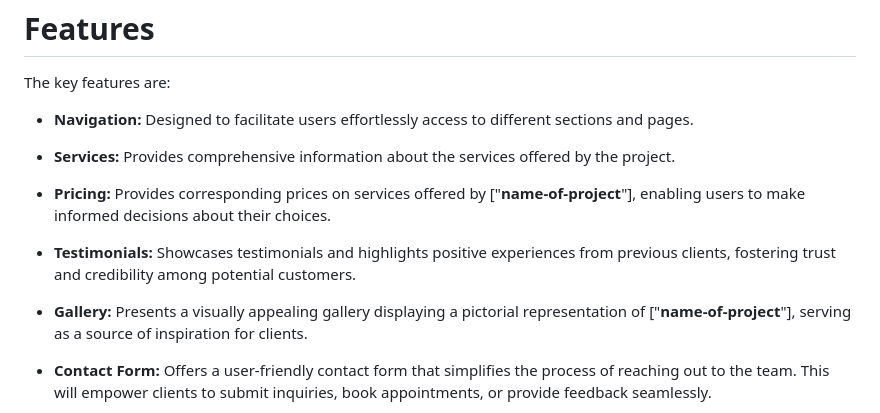
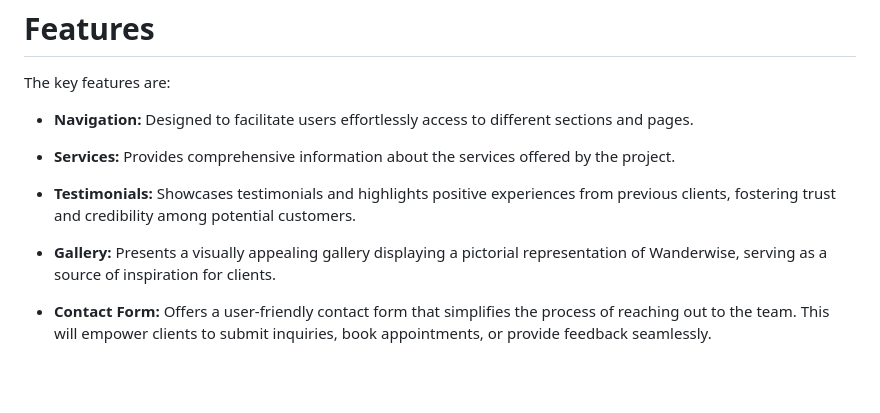
Before and after one commit to IkennaEgwim/Wanderwise, a Markdown page: README.md, the part around the change printed below. Drawn GitHub-style; blank space fills up the shorter version.

```diff
--- a/README.md
+++ b/README.md
@@ -242,9 +242,8 @@ The key features are:
 
 - <strong>Navigation:</strong> Designed to facilitate users effortlessly access to different sections and pages.
 - <strong>Services:</strong> Provides comprehensive information about the services offered by the project.
-- <strong>Pricing:</strong> Provides corresponding prices on services offered by ["**name-of-project**"], enabling users to make informed decisions about their choices.
 - <strong>Testimonials:</strong> Showcases testimonials and highlights positive experiences from previous clients, fostering trust and credibility among potential customers.
-- <strong>Gallery:</strong> Presents a visually appealing gallery displaying a pictorial representation of ["**name-of-project**"], serving as a source of inspiration for clients.
+- <strong>Gallery:</strong> Presents a visually appealing gallery displaying a pictorial representation of Wanderwise, serving as a source of inspiration for clients.
 - <strong>Contact Form:</strong> Offers a user-friendly contact form that simplifies the process of reaching out to the team. This will empower clients to submit inquiries, book appointments, or provide feedback seamlessly.
 - <strong>Contact Information:</strong> Displays essential contact details of the team prominently on the website, ensuring users can easily reach out to the establishment via phone, email, or physical address.
 - <strong>Social Links:</strong> Includes links to the company's social media profiles, enabling users to stay connected and updated with the latest news, promotions, and announcements.
```
Also changed, not shown: other parts of README.md (+20 -24 lines).
